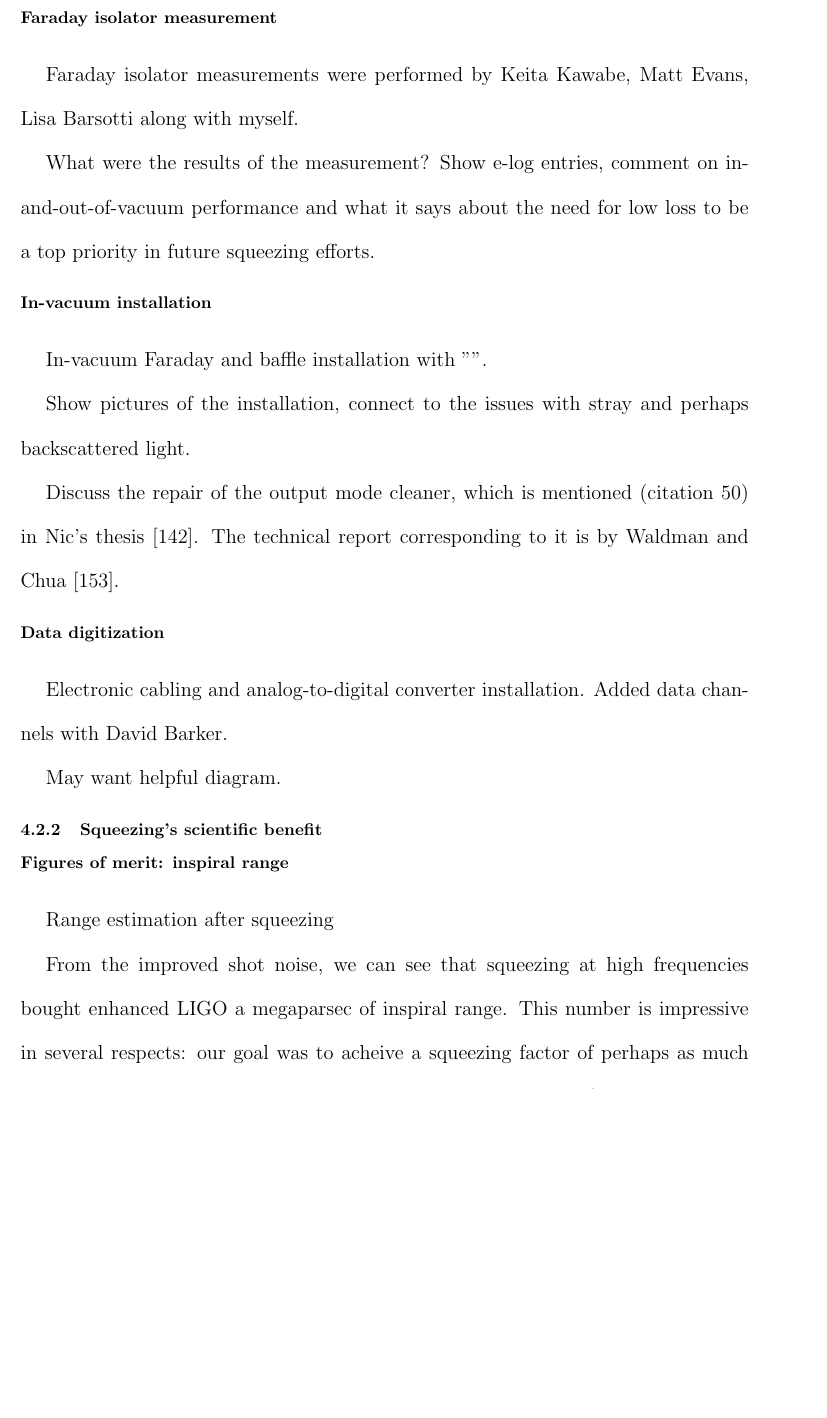
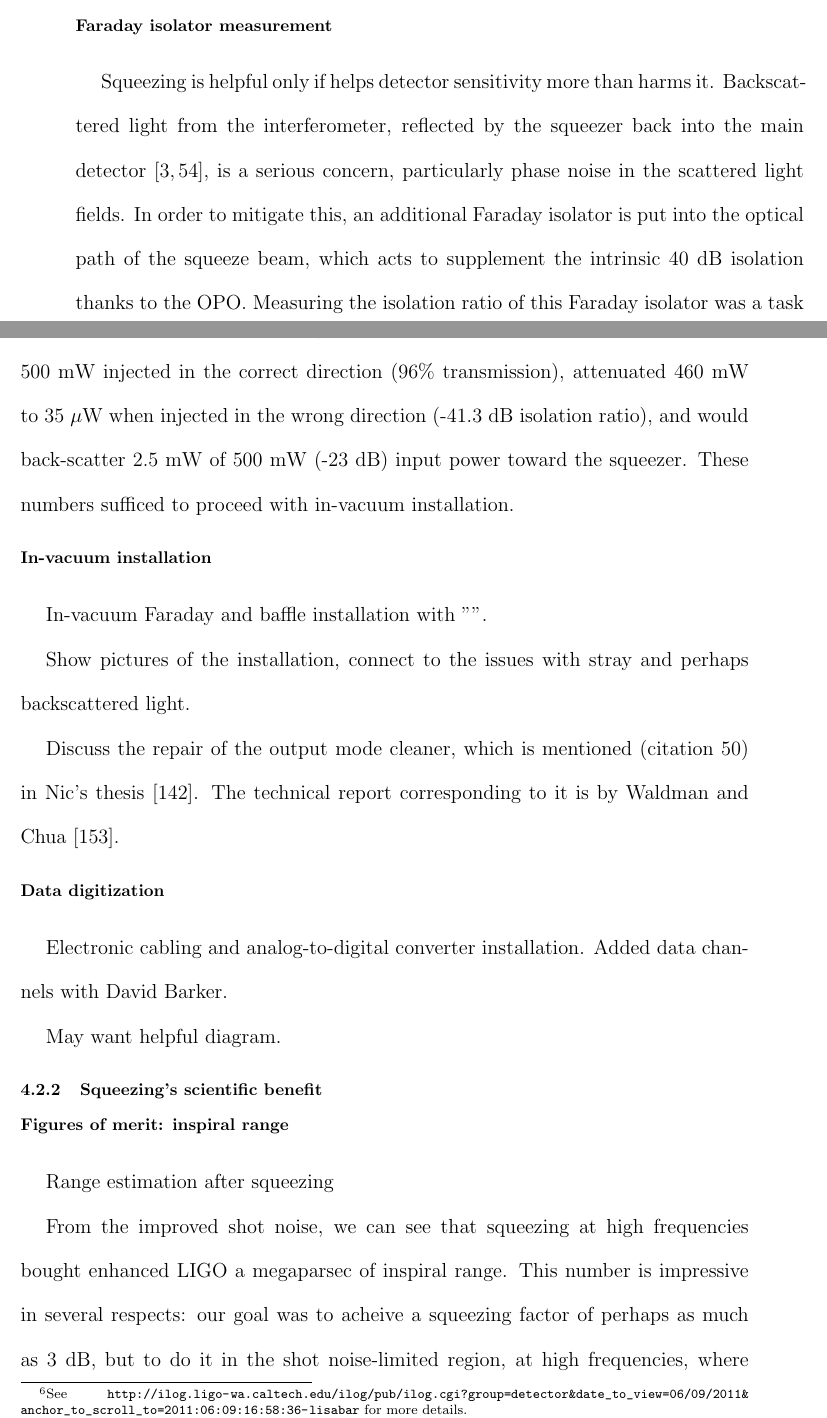
Before and after one commit to grantmeadors/Meadors-thesis, a LaTeX thesis (thesis.tex, which reads chap4.tex): part of page 115 of 197 before the commit and two parts of pages 114 and 115 of 197 after it, the two joined at a grey line, cut so that both start at the same text, the shorter picture padded with empty space. Compiled offline with pdfLaTeX; a LaTeX package or settings file that is missing is left out.

Commit message:
Explained the Faraday measurement

```diff
--- a/chap4.tex
+++ b/chap4.tex
@@ -197,9 +197,17 @@ Finally, surrounded by a physically-seperate platform for accessibility onto the
             \subsubsection{Faraday isolator measurement}
             \label{Faraday}
 
-                Faraday isolator measurements were performed by Keita Kawabe, Matt Evans, Lisa Barsotti along with myself.
+                %Faraday isolator measurements were performed by Keita Kawabe, Matt Evans, Lisa Barsotti along with myself.
 
-		What were the results of the measurement? Show e-log entries, comment on in-and-out-of-vacuum performance and what it says about the need for low loss to be a top priority in future squeezing efforts.
+		%What were the results of the measurement? Show e-log entries, comment on in-and-out-of-vacuum performance and what it says about the need for low loss to be a top priority in future squeezing efforts.
+
+Squeezing is helpful only if helps detector sensitivity more than harms it.
+Backscattered light from the interferometer, reflected by the squeezer back into the main detector~\cite{ChuaThesis,BarsottiNatureSqueezing}, is a serious concern, particularly phase noise in the scattered light fields.
+In order to mitigate this, an additional Faraday isolator is put into the optical path of the squeeze beam, which acts to supplement the intrinsic 40 dB isolation thanks to the OPO.
+Measuring the isolation ratio of this Faraday isolator was a task for Kawabe, Barsotti, Evans, and myself.
+
+Our results \footnote{See \url{http://ilog.ligo-wa.caltech.edu/ilog/pub/ilog.cgi?group=detector&date_to_view=06/09/2011&anchor_to_scroll_to=2011:06:09:16:58:36-lisabar} for more details.} were that Faraday isolator, as measured in air, transmitted 480 of 500 mW injected in the correct direction (96\% transmission), attenuated 460 mW to 35 $\mu$W when injected in the wrong direction (-41.3 dB isolation ratio), and would back-scatter 2.5 mW of 500 mW (-23 dB) input power toward the squeezer.
+These numbers sufficed to proceed with in-vacuum installation.
 
             \subsubsection{In-vacuum installation}
             \label{In-vacuum}
```
Also changed, not shown: chap4.tex (2 more changed lines), 4 other files.
